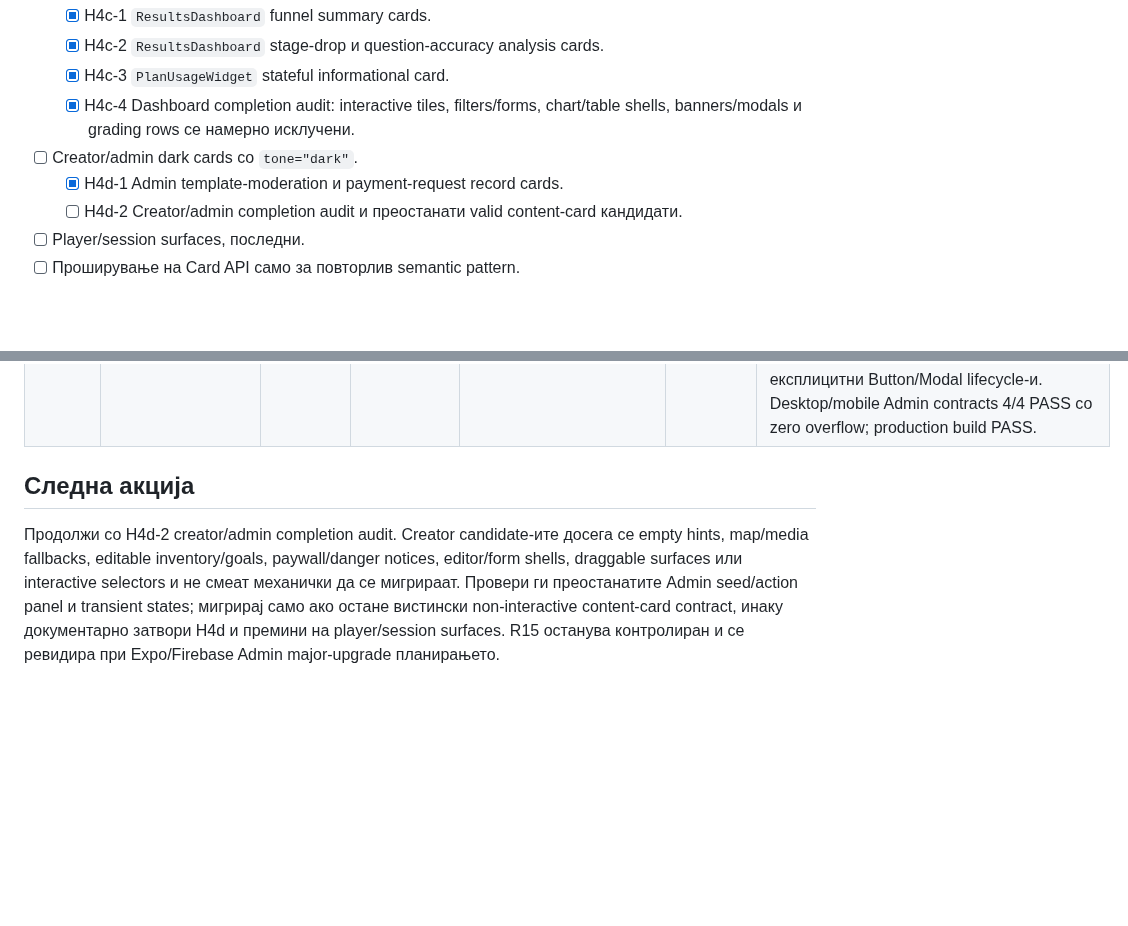
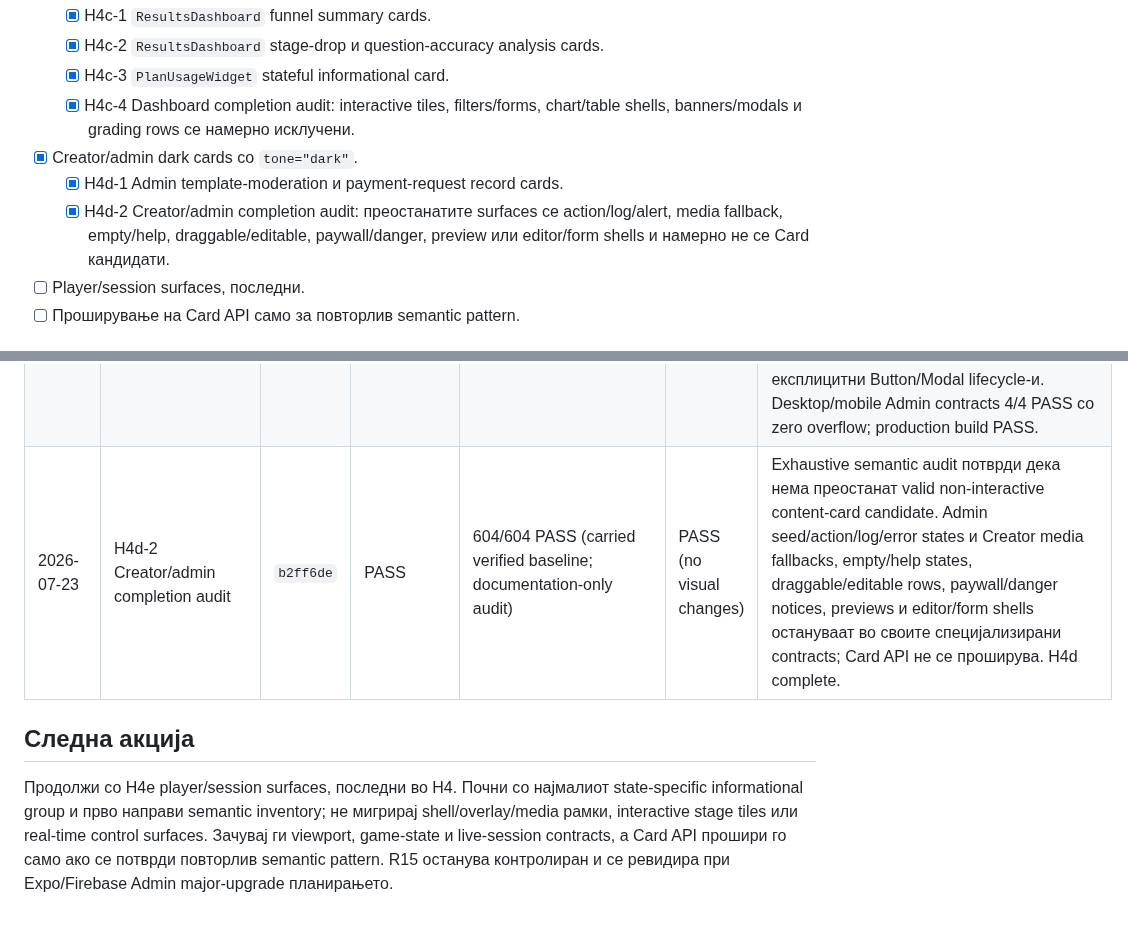
Before and after one commit to igorbogdanoski/ActionBountMKD-Pro, a Markdown page: docs/HARDENING_EXECUTION_LEDGER.md, 2 parts joined by grey strips. Drawn GitHub-style; blank space fills up the shorter version.

Commit message:
docs(hardening): close H4d creator admin audit

```diff
--- a/docs/HARDENING_EXECUTION_LEDGER.md
+++ b/docs/HARDENING_EXECUTION_LEDGER.md
@@ -136,9 +136,9 @@ Batch-от е затворен само кога:
   - [x] H4c-2 `ResultsDashboard` stage-drop и question-accuracy analysis cards.
   - [x] H4c-3 `PlanUsageWidget` stateful informational card.
   - [x] H4c-4 Dashboard completion audit: interactive tiles, filters/forms, chart/table shells, banners/modals и grading rows се намерно исклучени.
-- [ ] Creator/admin dark cards со `tone="dark"`.
+- [x] Creator/admin dark cards со `tone="dark"`.
   - [x] H4d-1 Admin template-moderation и payment-request record cards.
-  - [ ] H4d-2 Creator/admin completion audit и преостанати valid content-card кандидати.
+  - [x] H4d-2 Creator/admin completion audit: преостанатите surfaces се action/log/alert, media fallback, empty/help, draggable/editable, paywall/danger, preview или editor/form shells и намерно не се Card кандидати.
 - [ ] Player/session surfaces, последни.
 - [ ] Проширување на Card API само за повторлив semantic pattern.
 
@@ -246,7 +246,8 @@ Batch-от е затворен само кога:
 | 2026-07-23 | H4c-2 Results analysis cards | `e3e8a4c` | PASS | 603/603 PASS; 8 focused Results contracts | PASS | Per-stage funnel rows и per-question accuracy panels се мигрирани во shared hard-dark `Card`; compact `rounded-xl`, no-shadow contract и rose big-drop warning state се зачувани. Chart/table shells, weak-spot navigation buttons, grading rows, paywall/empty states и icon frames се semantic review-ирани и намерно исклучени. Desktop/mobile Results contract 2/2 PASS со zero overflow; production build PASS. |
 | 2026-07-23 | H4c-3 Plan usage card + dashboard audit | `55d25d1` | PASS | 604/604 PASS; 4 focused plan/review contracts | PASS | `PlanUsageWidget` е мигриран во shared hard-dark `Card` со зачувани normal/warning/exhausted palette состојби, responsive layout, plan badge и upgrade action; usage bar доби explicit progressbar semantics, а unlimited plan намерно нема progressbar. Dashboard completion audit ги исклучува interactive quest/template tiles, filters/forms, chart/table shells, banners/modals, grading lifecycle rows и decorative frames. Desktop/mobile upgrade/card contract 2/2 PASS; production build PASS. |
 | 2026-07-23 | H4d-1 Admin moderation record cards | `f84e802` | PASS | 604/604 PASS; 10 focused Admin contracts | PASS | Template-moderation и payment-request records се мигрирани во shared hard-dark `Card` со зачувани `slate-900`, `slate-800` border, compact `rounded-xl`, padding и no-shadow contract. Wrapper-ите остануваат non-interactive, а confirmation, moderation, Featured и financial actions остануваат експлицитни Button/Modal lifecycle-и. Desktop/mobile Admin contracts 4/4 PASS со zero overflow; production build PASS. |
+| 2026-07-23 | H4d-2 Creator/admin completion audit | `b2ff6de` | PASS | 604/604 PASS (carried verified baseline; documentation-only audit) | PASS (no visual changes) | Exhaustive semantic audit потврди дека нема преостанат valid non-interactive content-card candidate. Admin seed/action/log/error states и Creator media fallbacks, empty/help states, draggable/editable rows, paywall/danger notices, previews и editor/form shells остануваат во своите специјализирани contracts; Card API не се проширува. H4d complete. |
 
 ## Следна акција
 
-Продолжи со H4d-2 creator/admin completion audit. Creator candidate-ите досега се empty hints, map/media fallbacks, editable inventory/goals, paywall/danger notices, editor/form shells, draggable surfaces или interactive selectors и не смеат механички да се мигрираат. Провери ги преостанатите Admin seed/action panel и transient states; мигрирај само ако остане вистински non-interactive content-card contract, инаку документарно затвори H4d и премини на player/session surfaces. R15 останува контролиран и се ревидира при Expo/Firebase Admin major-upgrade планирањето.
+Продолжи со H4e player/session surfaces, последни во H4. Почни со најмалиот state-specific informational group и прво направи semantic inventory; не мигрирај shell/overlay/media рамки, interactive stage tiles или real-time control surfaces. Зачувај ги viewport, game-state и live-session contracts, а Card API прошири го само ако се потврди повторлив semantic pattern. R15 останува контролиран и се ревидира при Expo/Firebase Admin major-upgrade планирањето.
```
